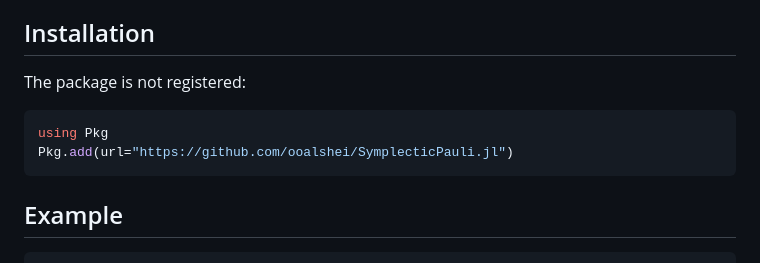
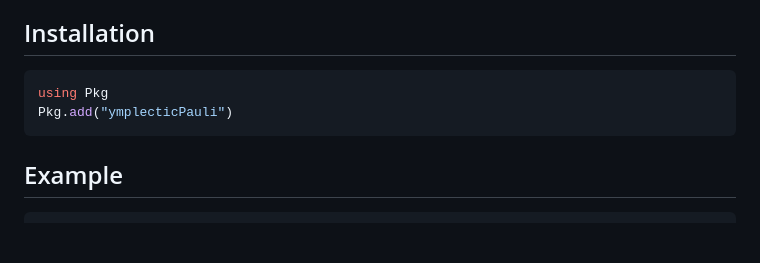
Before and after one commit to ooalshei/SymplecticPauli.jl, a Markdown page: README.md, the part around the change. Rendered like a GitHub page; blank space fills up the shorter version.

Commit message:
package now registered

````diff
--- a/README.md
+++ b/README.md
@@ -30,11 +30,9 @@ commute exactly when the symplectic form $z_P \cdot x_Q + x_P \cdot z_Q$ is even
 
 ## Installation
 
-The package is not registered:
-
 ```julia
 using Pkg
-Pkg.add(url="https://github.com/ooalshei/SymplecticPauli.jl")
+Pkg.add("ymplecticPauli")
 ```
 
 ## Example
````
Also changed, not shown: docs/src/index.md (+1 -3 lines).
